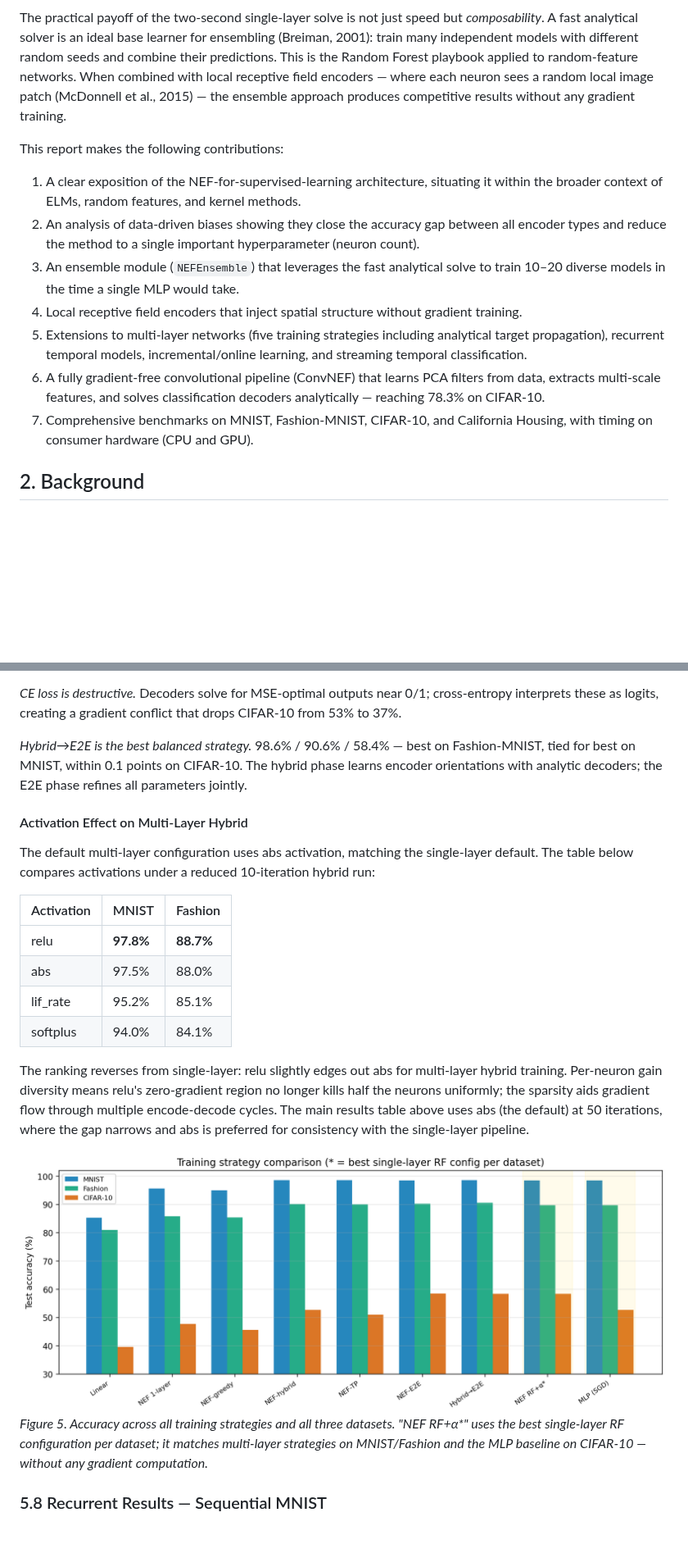
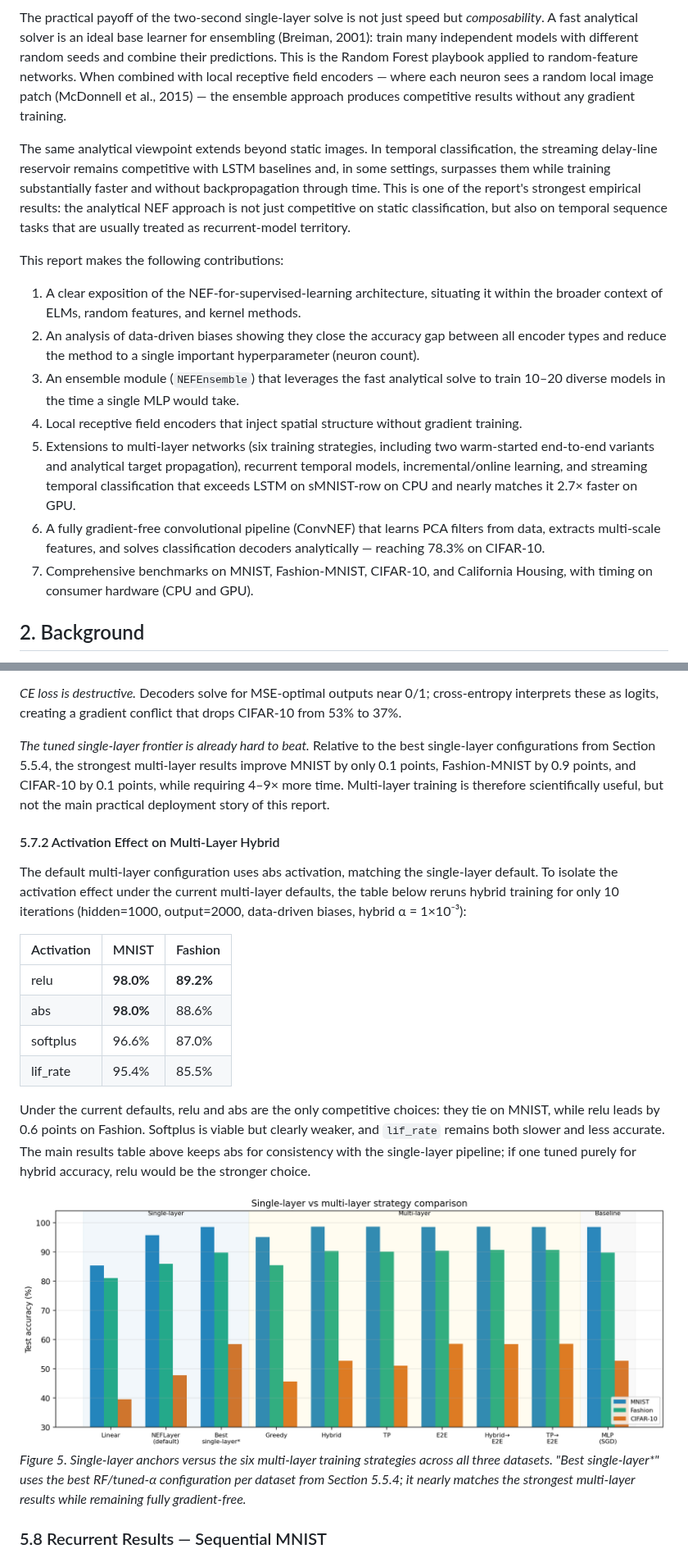
Before and after one commit to nikeke/leenef, a Markdown page: docs/technical_report.md, 2 parts joined by grey strips. Shown at 82% size. GitHub-like rendering; pictures changed too: docs/figures/method_comparison.png; blank space fills up the shorter version.

```diff
--- a/docs/technical_report.md
+++ b/docs/technical_report.md
@@ -87,6 +87,15 @@ with local receptive field encoders — where each neuron sees a random
 local image patch (McDonnell et al., 2015) — the ensemble approach
 produces competitive results without any gradient training.
 
+The same analytical viewpoint extends beyond static images.  In temporal
+classification, the streaming delay-line reservoir remains competitive
+with LSTM baselines and, in some settings, surpasses them while training
+substantially faster and without backpropagation through time.  This is
+one of the report's strongest empirical results: the analytical NEF
+approach is not just competitive on static classification, but also on
+temporal sequence tasks that are usually treated as recurrent-model
+territory.
+
 This report makes the following contributions:
 
 1. A clear exposition of the NEF-for-supervised-learning architecture,
@@ -100,13 +109,15 @@ This report makes the following contributions:
    take.
 4. Local receptive field encoders that inject spatial structure without
    gradient training.
-5. Extensions to multi-layer networks (five training strategies including
-   analytical target propagation), recurrent temporal models,
-   incremental/online learning, and streaming temporal classification.
+5. Extensions to multi-layer networks (six training strategies, including
+   two warm-started end-to-end variants and analytical target
+   propagation), recurrent temporal models, incremental/online learning,
+   and streaming temporal classification that exceeds LSTM on sMNIST-row
+   on CPU and nearly matches it 2.7× faster on GPU.
 6. A fully gradient-free convolutional pipeline (ConvNEF) that learns
    PCA filters from data, extracts multi-scale features, and solves
    classification decoders analytically — reaching 78.3% on CIFAR-10.
-6. Comprehensive benchmarks on MNIST, Fashion-MNIST, CIFAR-10, and
+7. Comprehensive benchmarks on MNIST, Fashion-MNIST, CIFAR-10, and
    California Housing, with timing on consumer hardware (CPU and GPU).
 
 
@@ -1300,34 +1330,37 @@ producing noisy gradients; at α = 10⁻⁵, training collapses.
 0/1; cross-entropy interprets these as logits, creating a gradient
 conflict that drops CIFAR-10 from 53% to 37%.
 
-*Hybrid→E2E is the best balanced strategy.*  98.6% / 90.6% / 58.4% —
-best on Fashion-MNIST, tied for best on MNIST, within 0.1 points on
-CIFAR-10.  The hybrid phase learns encoder orientations with analytic
-decoders; the E2E phase refines all parameters jointly.
-
-#### Activation Effect on Multi-Layer Hybrid
+*The tuned single-layer frontier is already hard to beat.*  Relative to the
+best single-layer configurations from Section 5.5.4, the strongest
+multi-layer results improve MNIST by only 0.1 points, Fashion-MNIST by
+0.9 points, and CIFAR-10 by 0.1 points, while requiring 4–9× more time.
+Multi-layer training is therefore scientifically useful, but not the main
+practical deployment story of this report.
+
+#### 5.7.2 Activation Effect on Multi-Layer Hybrid
 
 The default multi-layer configuration uses abs activation, matching the
-single-layer default.  The table below compares activations under a
-reduced 10-iteration hybrid run:
+single-layer default.  To isolate the activation effect under the current
+multi-layer defaults, the table below reruns hybrid training for only 10
+iterations (hidden=1000, output=2000, data-driven biases, hybrid α =
+1×10⁻³):
 
 | Activation | MNIST  | Fashion |
 |------------|--------|---------|
-| relu       |**97.8%**|**88.7%**|
-| abs        | 97.5%  | 88.0%   |
-| lif_rate   | 95.2%  | 85.1%   |
-| softplus   | 94.0%  | 84.1%   |
-
-The ranking reverses from single-layer: relu slightly edges out abs for
-multi-layer hybrid training.  Per-neuron gain diversity means relu's
-zero-gradient region no longer kills half the neurons uniformly; the
-sparsity aids gradient flow through multiple encode-decode cycles.
-The main results table above uses abs (the default) at 50 iterations,
-where the gap narrows and abs is preferred for consistency with the
-single-layer pipeline.
+| relu       |**98.0%**|**89.2%**|
+| abs        |**98.0%**| 88.6%   |
+| softplus   | 96.6%  | 87.0%   |
+| lif_rate   | 95.4%  | 85.5%   |
+
+Under the current defaults, relu and abs are the only competitive
+choices: they tie on MNIST, while relu leads by 0.6 points on Fashion.
+Softplus is viable but clearly weaker, and `lif_rate` remains both slower
+and less accurate.  The main results table above keeps abs for consistency
+with the single-layer pipeline; if one tuned purely for hybrid accuracy,
+relu would be the stronger choice.
 
 ![Method comparison across all training strategies](figures/method_comparison.png)
-*Figure 5. Accuracy across all training strategies and all three datasets.  "NEF RF+α\*" uses the best single-layer RF configuration per dataset; it matches multi-layer strategies on MNIST/Fashion and the MLP baseline on CIFAR-10 — without any gradient computation.*
+*Figure 5. Single-layer anchors versus the six multi-layer training strategies across all three datasets.  "Best single-layer\*" uses the best RF/tuned-α configuration per dataset from Section 5.5.4; it nearly matches the strongest multi-layer results while remaining fully gradient-free.*
 
 ### 5.8 Recurrent Results — Sequential MNIST
 
```
Also changed, not shown: other parts of docs/technical_report.md (+83 -60 lines), 1 other file.
